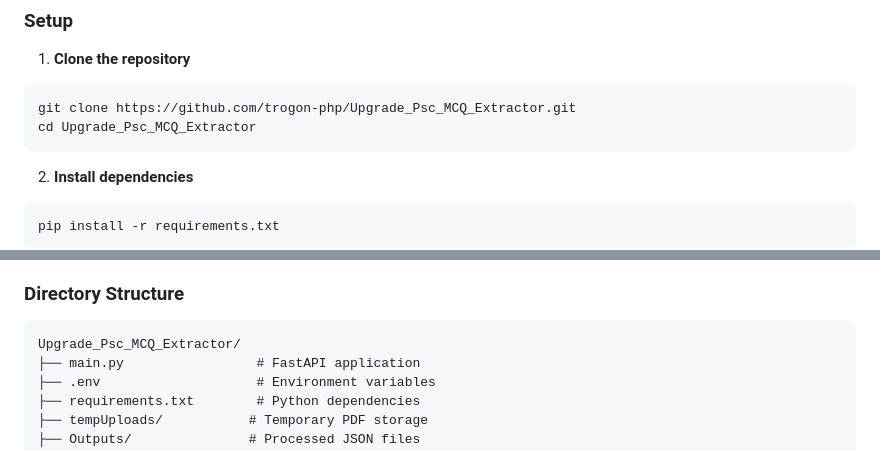
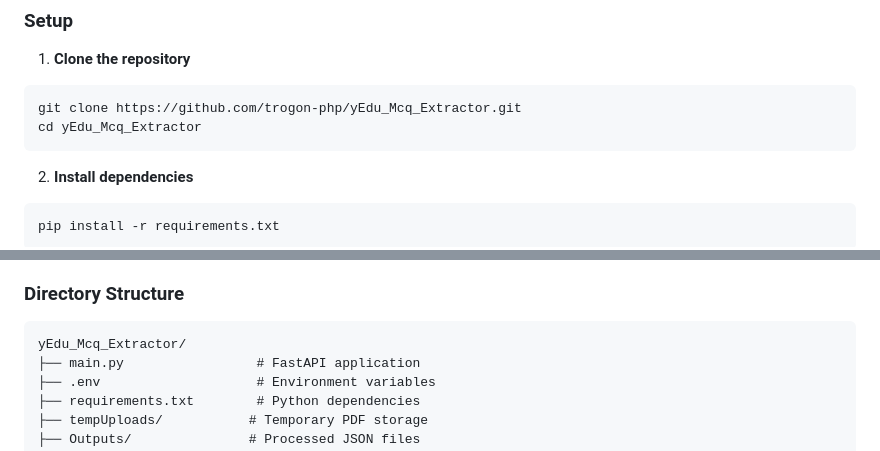
Before and after one commit to trogon-php/yEdu_Mcq_Extractor, a Markdown page: README.md, 2 parts joined by grey strips. GitHub-like rendering.

````diff
--- a/README.md
+++ b/README.md
@@ -40,8 +40,8 @@ A FastAPI-based web service that extracts Multiple Choice Questions (MCQs) from
 
 1. **Clone the repository**
 ```bash
-git clone https://github.com/trogon-php/Upgrade_Psc_MCQ_Extractor.git
-cd Upgrade_Psc_MCQ_Extractor
+git clone https://github.com/trogon-php/yEdu_Mcq_Extractor.git
+cd yEdu_Mcq_Extractor
 ```
 
 2. **Install dependencies**
@@ -99,7 +99,7 @@ API_KEY=your_google_generative_ai_api_key
 ### Directory Structure
 
 ```
-Upgrade_Psc_MCQ_Extractor/
+yEdu_Mcq_Extractor/
 ├── main.py                 # FastAPI application
 ├── .env                    # Environment variables
 ├── requirements.txt        # Python dependencies
````
